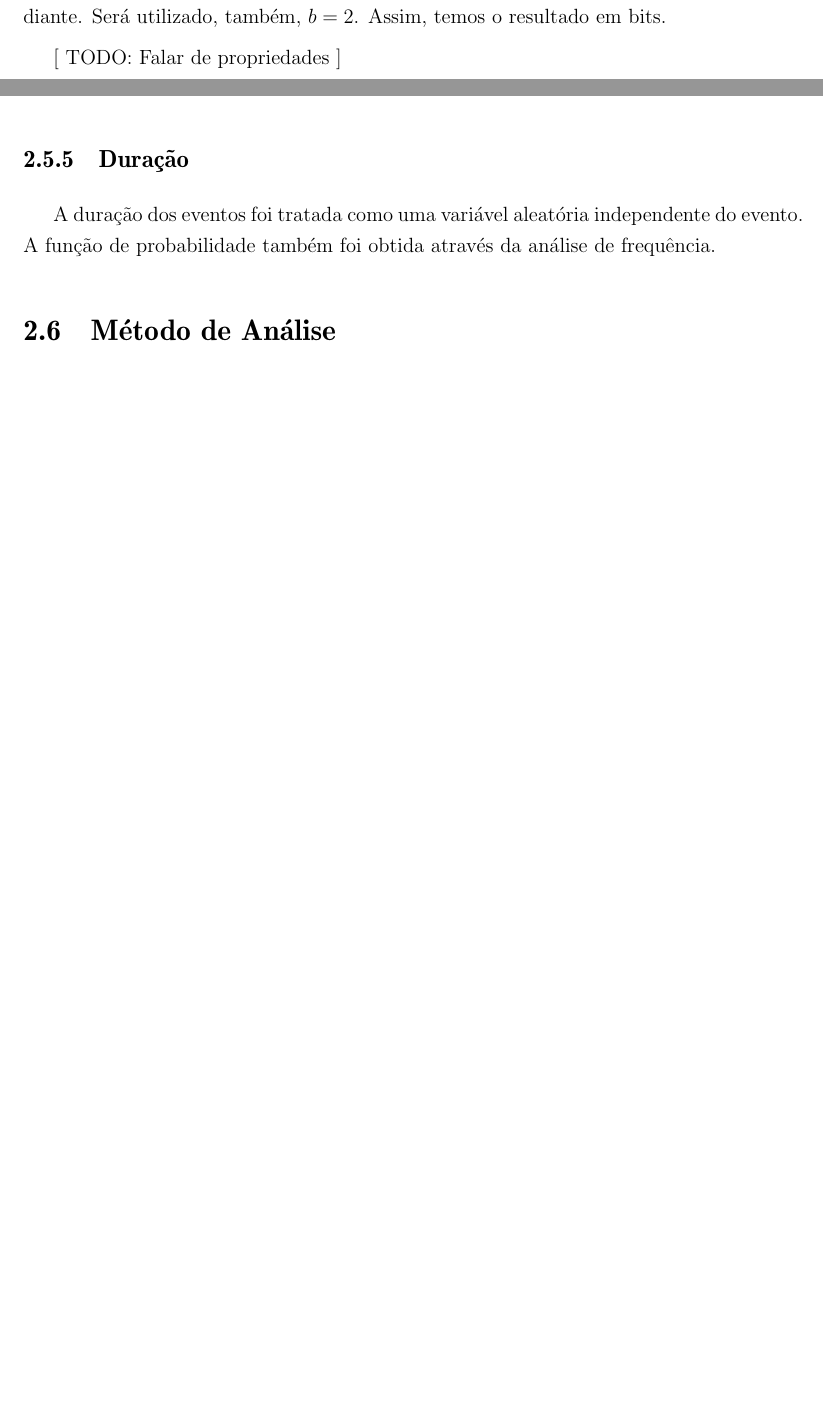
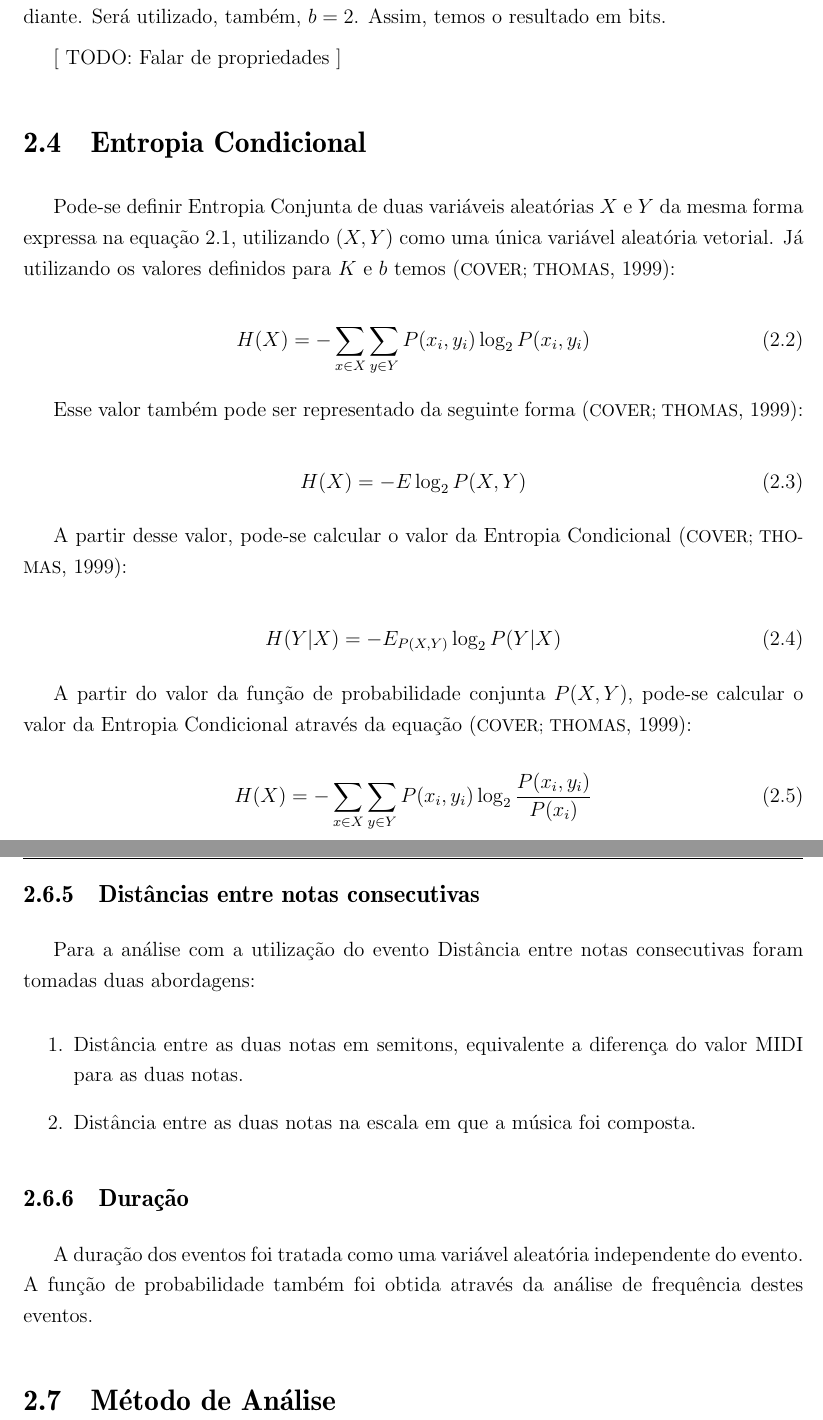
Before and after one commit to lucasmullerm/tgrelatorio, a LaTeX thesis (tese.tex, which reads Cap2/cap2.tex): two parts of pages 17 and 19 of 25 before the commit and two parts of pages 18 and 21 of 27 after it, joined at a grey line, cut so that both start at the same text, the shorter picture padded with empty space. Compiled offline with pdfLaTeX; a LaTeX package or settings file that is missing is left out.

Commit message:
Hourly sync

```diff
--- a/Cap2/cap2.tex
+++ b/Cap2/cap2.tex
@@ -33,6 +34,38 @@ A função $H$, entropia de X, que satisfaz as propriedades é \cite{shannon}:
 $K$ é uma constante positiva que define a unidade. Será usado o valor $K=1$ aqui em diante. Será utilizado, também, $b=2$. Assim, temos o resultado em bits.
 
 [ TODO: Falar de propriedades ]
+
+%%%%%%%%%%%%%%%%%%%%%%%%%%%%%%%%%%%%%%%%%%%%%%%%%%%%%%%%%%%%%%%%%%%%%
+\section{Entropia Condicional}
+
+Pode-se definir Entropia Conjunta de duas variáveis aleatórias $X$ e $Y$ da mesma forma expressa na equação \ref{eq:entropy}, utilizando $(X, Y)$ como uma única variável aleatória vetorial. Já utilizando os valores definidos para $K$ e $b$ temos \cite{livro}:
+
+\begin{equation}
+    H(X) = - \sum_{x \in X}\sum_{y \in Y} P(x_i, y_i) \log_2{P(x_i, y_i)}
+\label{eq:joint_entropy}
+\end{equation}
+
+Esse valor também pode ser representado da seguinte forma \cite{livro}:
+
+\begin{equation}
+    H(X) = - E \log_2{P(X, Y)}
+\end{equation}
+
+A partir desse valor, pode-se calcular o valor da Entropia Condicional \cite{livro}:
+
+\begin{equation}
+    H(Y|X) = - E_{P(X,Y)} \log_2{P(Y|X)}
+\end{equation}
+
+A partir do valor da função de probabilidade conjunta $P(X,Y)$, pode-se calcular o valor da Entropia Condicional através da equação \cite{livro}:
+
+\begin{equation}
+    H(X) = - \sum_{x \in X}\sum_{y \in Y} P(x_i, y_i) \log_2{\frac{P(x_i, y_i)}{P(x_i)}}
+\end{equation}
+
+
+
+
 
 %%%%%%%%%%%%%%%%%%%%%%%%%%%%%%%%%%%%%%%%%%%%%%%%%%%%%%%%%%%%%%%%%%%%%
 \section{Informação Mútua}
@@ -101,9 +134,19 @@ As notas de mesmo nome observadas em escalas diferentes foram tratadas com o mes
 \subsection{Função probabilidade}
 
 Para as análises de entropia é necessário que estabeleçamos a função de distribuição de probabilidade $P(X)$ dos eventos que serão analisar. Esse valor foi obtido experimentalmente através de análise de frequência das composições que foram estudadas.
+
+\subsection{Distâncias entre notas consecutivas}
+
+Para a análise com a utilização do evento Distância entre notas consecutivas foram tomadas duas abordagens:
+
+\begin{enumerate}
+    \item Distância entre as duas notas em semitons, equivalente a diferença do valor MIDI para as duas notas.
+    \item Distância entre as duas notas na escala em que a música foi composta.
+\end{enumerate}
+
 \subsection{Duração}
 
-A duração dos eventos foi tratada como uma variável aleatória independente do evento. A função de probabilidade também foi obtida através da análise de frequência.
+A duração dos eventos foi tratada como uma variável aleatória independente do evento. A função de probabilidade também foi obtida através da análise de frequência destes eventos.
 
 %%%%%%%%%%%%%%%%%%%%%%%%%%%%%%%%%%%%%%%%%%%%%%%%%%%%%%%%%%%%%%%%%%%%%
 \section{Método de Análise}
--- a/tese.tex
+++ b/tese.tex
@@ -48,6 +48,7 @@
 \usepackage{subfig}
 \usepackage{multirow}
 \usepackage{float}
+\usepackage[table,xcdraw]{xcolor}
 
 %++++++++++++++++++++++++++++++++++++++++++++++++++++++++++++++++++++++++++++++
 % Espaçamento padrão de todo o documento
@@ -91,9 +92,9 @@
 \bosscourse{Prof.~Dr.}{Cecília de Azevedo Castro César}
 
 % Palavras-Chaves informadas pela Biblioteca -> utilizada na CIP
-\kwcip{Cupim}
-\kwcip{Dilema}
-\kwcip{Construção}
+\kwcip{Entropia}
+\kwcip{Música}
+\kwcip{Teoria da Informação}
 
 % membros da banca examinadora
 
```
Also changed, not shown: ApeA/apendiceA.tex (+1 -1 lines), Cap0/listasimbolos.tex (+4 -0 lines), Referencias/referencias.bib (+21 -1 lines), Cap2/cap2.tex (3 more changed lines).
